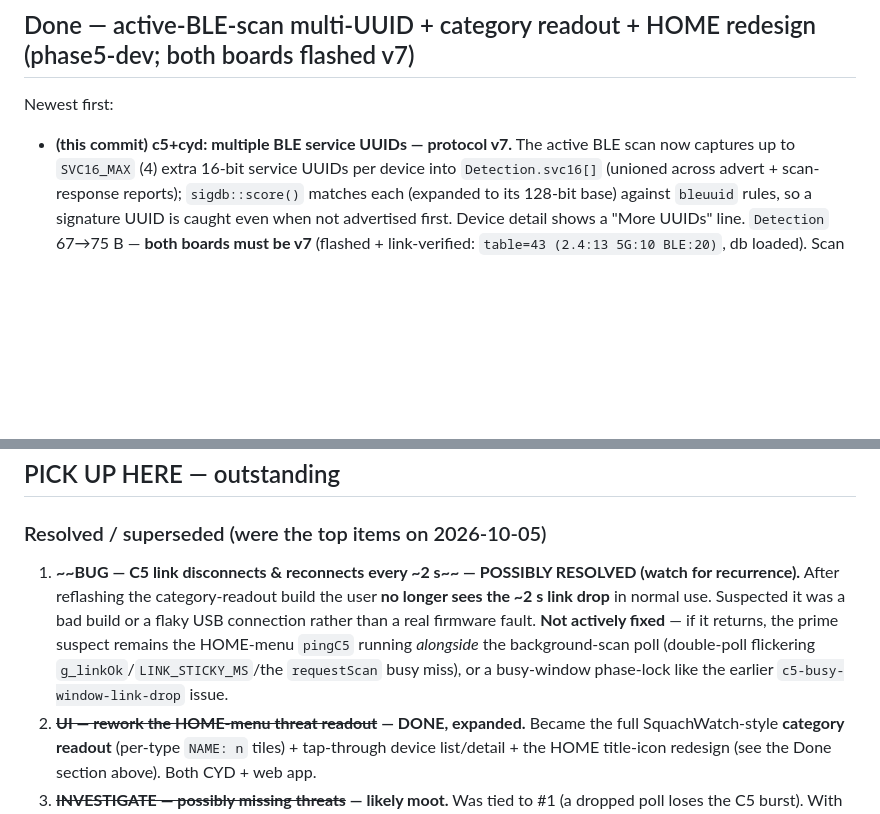
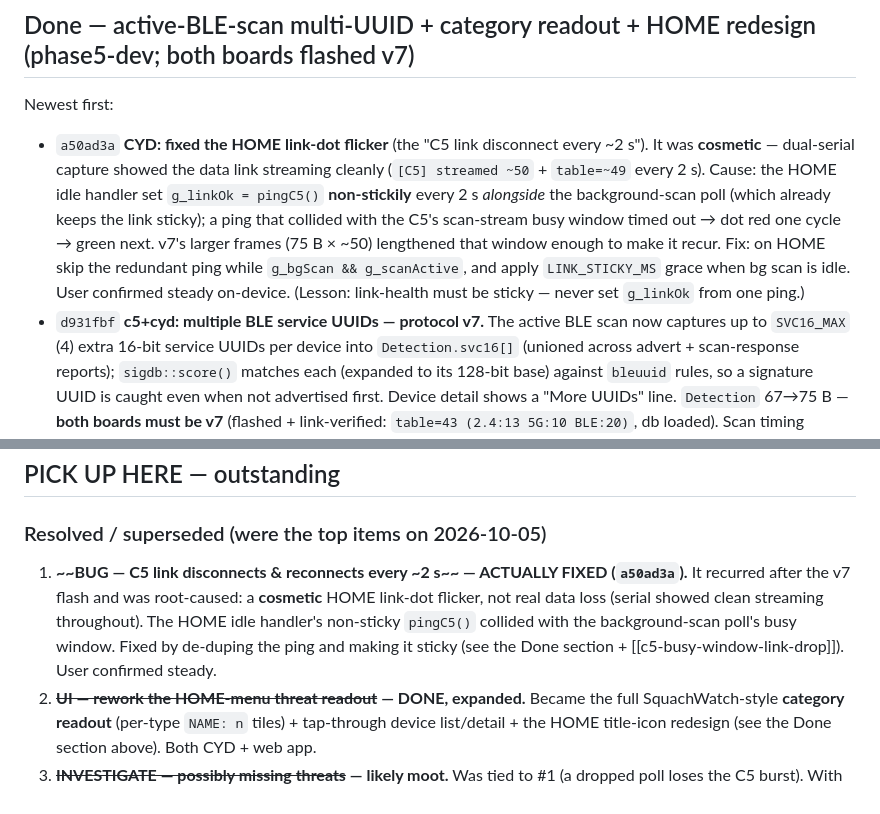
Before and after one commit to negativeaffirmations/cyd-scanner, a Markdown page: HANDOFF.md, 2 parts joined by grey strips. GitHub-like rendering; blank space fills up the shorter version.

Commit message:
docs: handoff - record HOME link-dot flicker fix (a50ad3a); mark link bug actually resolved
Co-Authored-By: Claude Opus 4.8 <noreply@anthropic.com>

```diff
--- a/HANDOFF.md
+++ b/HANDOFF.md
@@ -13,7 +13,16 @@
 
 ## Done — active-BLE-scan multi-UUID + category readout + HOME redesign (phase5-dev; both boards flashed v7)
 Newest first:
-- **(this commit) c5+cyd: multiple BLE service UUIDs — protocol v7.** The active BLE scan now
+- `a50ad3a` **CYD: fixed the HOME link-dot flicker** (the "C5 link disconnect every ~2 s"). It was
+  **cosmetic** — dual-serial capture showed the data link streaming cleanly (`[C5] streamed ~50` +
+  `table=~49` every 2 s). Cause: the HOME idle handler set `g_linkOk = pingC5()` **non-stickily**
+  every 2 s *alongside* the background-scan poll (which already keeps the link sticky); a ping that
+  collided with the C5's scan-stream busy window timed out → dot red one cycle → green next. v7's
+  larger frames (75 B × ~50) lengthened that window enough to make it recur. Fix: on HOME skip the
+  redundant ping while `g_bgScan && g_scanActive`, and apply `LINK_STICKY_MS` grace when bg scan is
+  idle. User confirmed steady on-device. (Lesson: link-health must be sticky — never set `g_linkOk`
+  from one ping.)
+- `d931fbf` **c5+cyd: multiple BLE service UUIDs — protocol v7.** The active BLE scan now
   captures up to `SVC16_MAX` (4) extra 16-bit service UUIDs per device into `Detection.svc16[]`
   (unioned across advert + scan-response reports); `sigdb::score()` matches each (expanded to its
   128-bit base) against `bleuuid` rules, so a signature UUID is caught even when not advertised
@@ -72,12 +81,11 @@ drill-down + HOME icon redesign verified on-device by the user. Ports drift —
 ## PICK UP HERE — outstanding
 
 ### Resolved / superseded (were the top items on 2026-10-05)
-1. **~~BUG — C5 link disconnects & reconnects every ~2 s~~ — POSSIBLY RESOLVED (watch for recurrence).**
-   After reflashing the category-readout build the user **no longer sees the ~2 s link drop** in normal
-   use. Suspected it was a bad build or a flaky USB connection rather than a real firmware fault. **Not
-   actively fixed** — if it returns, the prime suspect remains the HOME-menu `pingC5` running *alongside*
-   the background-scan poll (double-poll flickering `g_linkOk`/`LINK_STICKY_MS`/the `requestScan` busy
-   miss), or a busy-window phase-lock like the earlier `c5-busy-window-link-drop` issue.
+1. **~~BUG — C5 link disconnects & reconnects every ~2 s~~ — ACTUALLY FIXED (`a50ad3a`).** It recurred
+   after the v7 flash and was root-caused: a **cosmetic** HOME link-dot flicker, not real data loss
+   (serial showed clean streaming throughout). The HOME idle handler's non-sticky `pingC5()` collided
+   with the background-scan poll's busy window. Fixed by de-duping the ping and making it sticky (see
+   the Done section + [[c5-busy-window-link-drop]]). User confirmed steady.
 2. **~~UI — rework the HOME-menu threat readout~~ — DONE, expanded.** Became the full SquachWatch-style
    **category readout** (per-type `NAME: n` tiles) + tap-through device list/detail + the HOME title-icon
    redesign (see the Done section above). Both CYD + web app.
```
